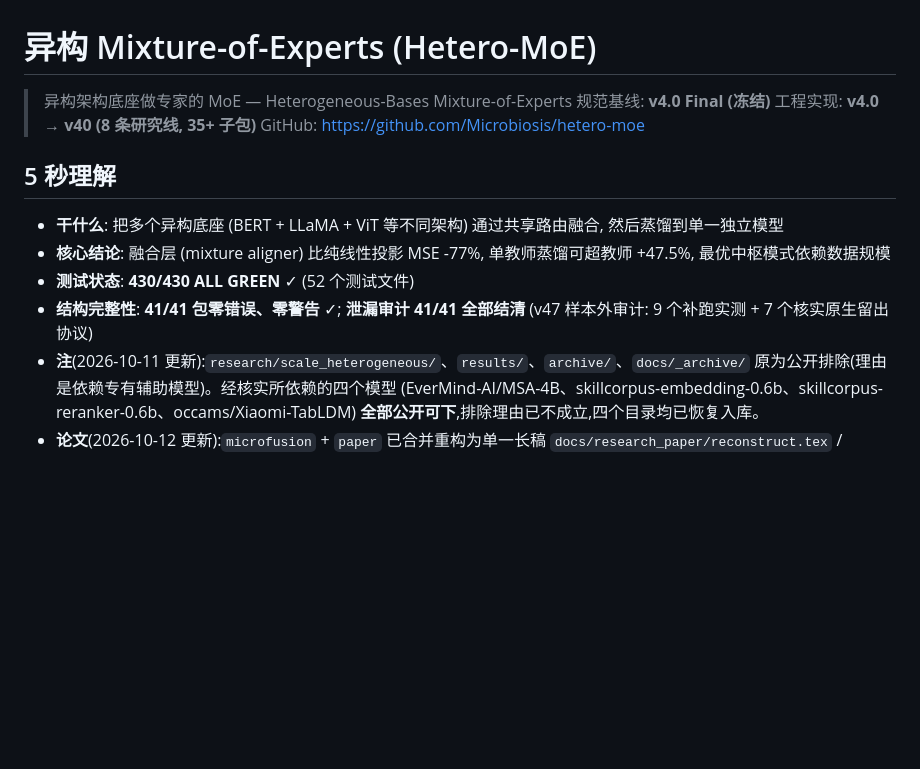
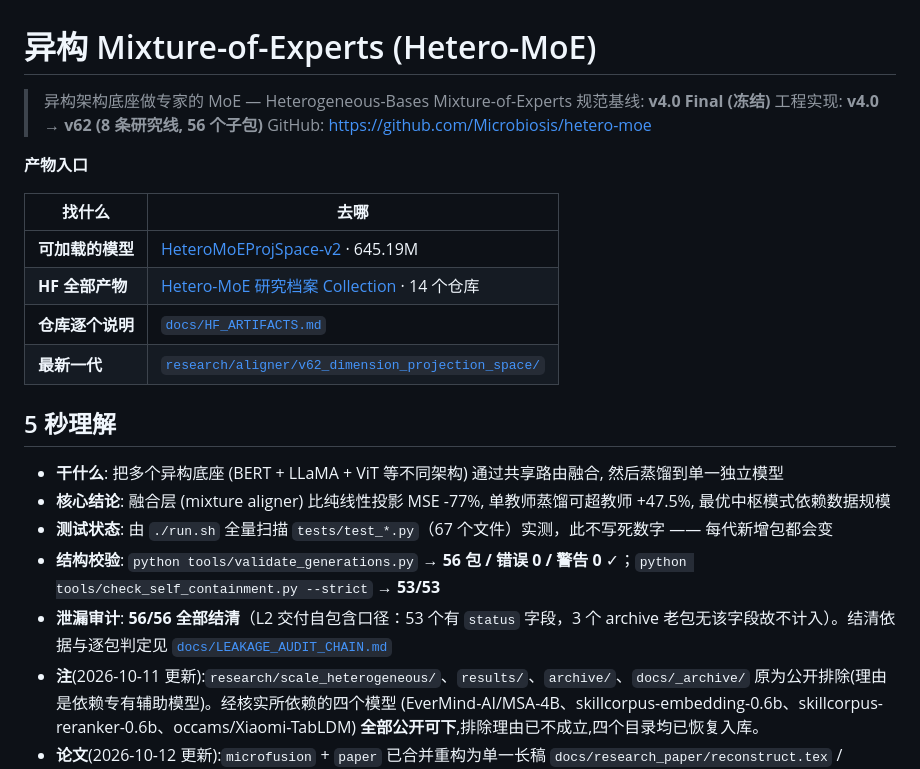
Before and after one commit to Microbiosis/hetero-moe, a Markdown page: README.md, the part around the change. Drawn GitHub-style; blank space fills up the shorter version.

```diff
--- a/README.md
+++ b/README.md
@@ -2,15 +2,25 @@
 
 > 异构架构底座做专家的 MoE — Heterogeneous-Bases Mixture-of-Experts
 > 规范基线: **v4.0 Final (冻结)**
-> 工程实现: **v4.0 → v40 (8 条研究线, 35+ 子包)**
+> 工程实现: **v4.0 → v62 (8 条研究线, 56 个子包)**
 > GitHub: https://github.com/Microbiosis/hetero-moe
+
+**产物入口**
+
+| 找什么 | 去哪 |
+|---|---|
+| **可加载的模型** | [HeteroMoEProjSpace-v2](https://huggingface.co/redmingwei/HeteroMoEProjSpace-v2) · 645.19M |
+| **HF 全部产物** | [Hetero-MoE 研究档案 Collection](https://huggingface.co/collections/redmingwei/hetero-moe-6ae6b67d79b0423227575c99) · 14 个仓库 |
+| **仓库逐个说明** | [`docs/HF_ARTIFACTS.md`](docs/HF_ARTIFACTS.md) |
+| **最新一代** | [`research/aligner/v62_dimension_projection_space/`](research/aligner/v62_dimension_projection_space/) |
 
 ## 5 秒理解
 
 - **干什么**: 把多个异构底座 (BERT + LLaMA + ViT 等不同架构) 通过共享路由融合, 然后蒸馏到单一独立模型
 - **核心结论**: 融合层 (mixture aligner) 比纯线性投影 MSE -77%, 单教师蒸馏可超教师 +47.5%, 最优中枢模式依赖数据规模
-- **测试状态**: **430/430 ALL GREEN** ✓ (52 个测试文件)
-- **结构完整性**: **41/41 包零错误、零警告** ✓; **泄漏审计 41/41 全部结清** (v47 样本外审计: 9 个补跑实测 + 7 个核实原生留出协议)
+- **测试状态**: 由 `./run.sh` 全量扫描 `tests/test_*.py`（67 个文件）实测，此不写死数字 —— 每代新增包都会变
+- **结构校验**: `python tools/validate_generations.py` → **56 包 / 错误 0 / 警告 0** ✓；`python tools/check_self_containment.py --strict` → **53/53**
+- **泄漏审计**: **56/56 全部结清**（L2 交付自包含口径：53 个有 `status` 字段，3 个 archive 老包无该字段故不计入）。结清依据与逐包判定见 [`docs/LEAKAGE_AUDIT_CHAIN.md`](docs/LEAKAGE_AUDIT_CHAIN.md)
 - **注**(2026-10-11 更新):`research/scale_heterogeneous/`、`results/`、`archive/`、`docs/_archive/` 原为公开排除(理由是依赖专有辅助模型)。经核实所依赖的四个模型 (EverMind-AI/MSA-4B、skillcorpus-embedding-0.6b、skillcorpus-reranker-0.6b、occams/Xiaomi-TabLDM) **全部公开可下**,排除理由已不成立,四个目录均已恢复入库。
 - **论文**(2026-10-12 更新):`microfusion` + `paper` 已合并重构为单一长稿 `docs/research_paper/reconstruct.tex` / `reconstruct_zh.tex`(23 / 24 页),旧稿三份 `.tex` 标记 DEPRECATED。v47 审计使摘要里一条无支撑的「规模异构增益存活」主张暴露出来,已补 §6.3 实验。入口见 [`docs/research_paper/PAPER_README.md`](docs/research_paper/PAPER_README.md)。
 - **注**(2026-10-11 更新):v47 样本外审计在补 held-out 时挖出**五个此前无人发现的缺陷**—— v12 / v19 / v35 的 runner **从未真正跑起来** (函数体用了未导入的裸名)、v19 声称的「容量对照臂」与基线逐位同构、attn 专家的输出投影不受种子控制 (跨进程不可复现)。均已修复并记录在案,详见 [`docs/V47_0_HELDOUT_AUDIT.md`](docs/V47_0_HELDOUT_AUDIT.md)。
```
Also changed, not shown: docs/HF_ARTIFACTS.md (added, +102 -0 lines).
